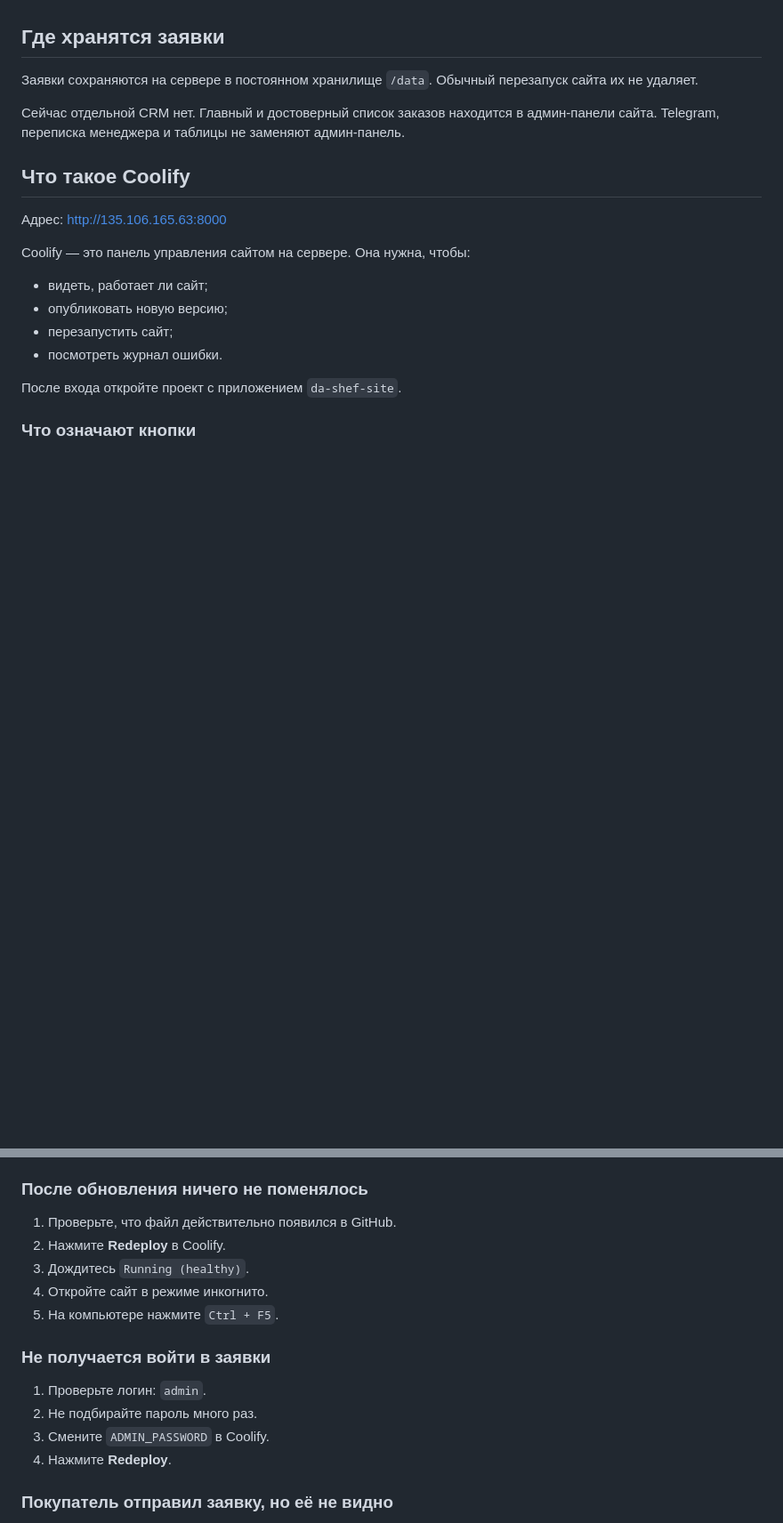
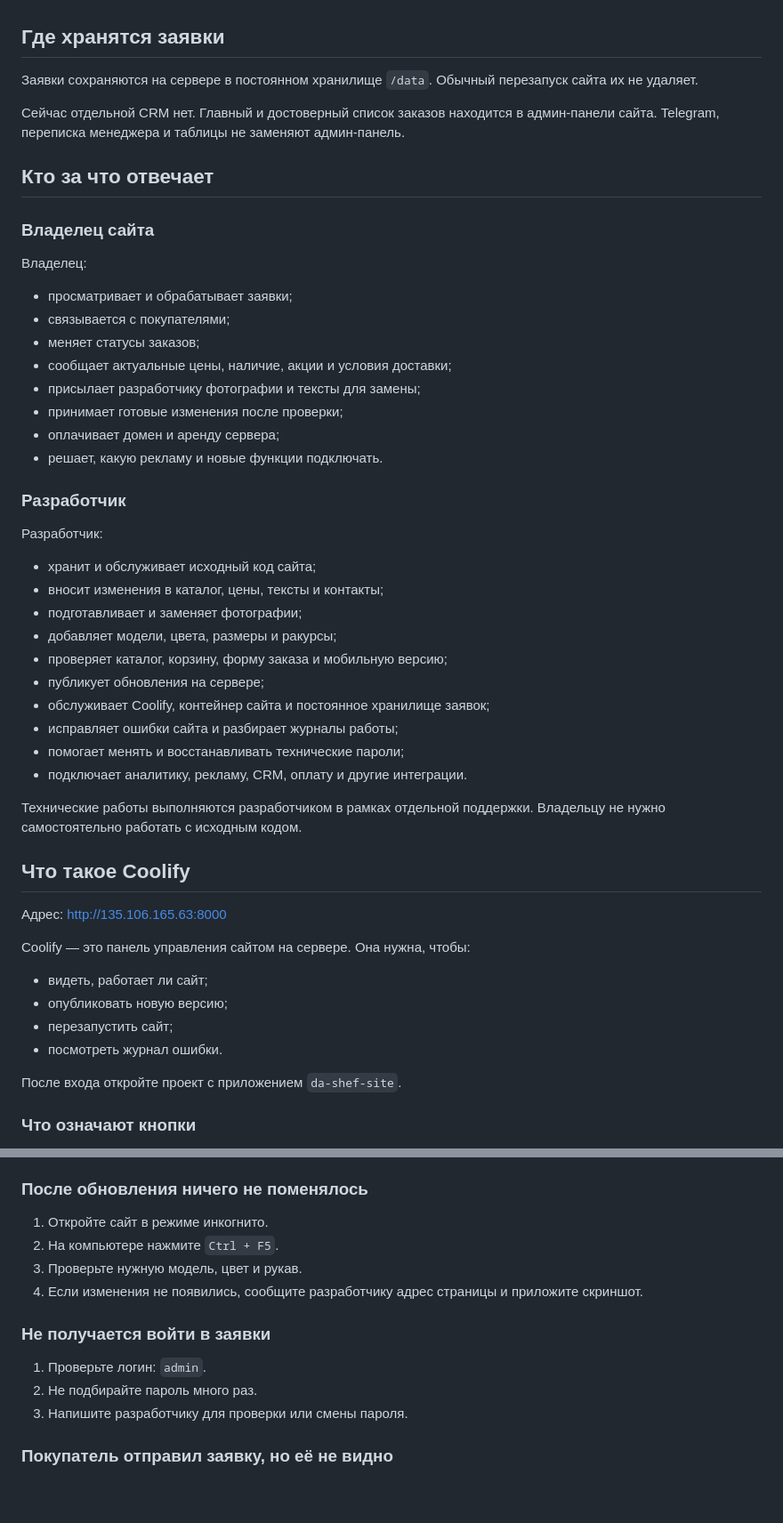
Before and after one commit to gashinyan/da-shef-site, a Markdown page: OWNER-GUIDE.md, 2 parts joined by grey strips. Shown at 89% size. Rendered like a GitHub page; blank space fills up the shorter version.

```diff
--- a/OWNER-GUIDE.md
+++ b/OWNER-GUIDE.md
@@ -100,6 +96,38 @@ GitHub
 
 Сейчас отдельной CRM нет. Главный и достоверный список заказов находится в админ-панели сайта. Telegram, переписка менеджера и таблицы не заменяют админ-панель.
 
+## Кто за что отвечает
+
+### Владелец сайта
+
+Владелец:
+
+- просматривает и обрабатывает заявки;
+- связывается с покупателями;
+- меняет статусы заказов;
+- сообщает актуальные цены, наличие, акции и условия доставки;
+- присылает разработчику фотографии и тексты для замены;
+- принимает готовые изменения после проверки;
+- оплачивает домен и аренду сервера;
+- решает, какую рекламу и новые функции подключать.
+
+### Разработчик
+
+Разработчик:
+
+- хранит и обслуживает исходный код сайта;
+- вносит изменения в каталог, цены, тексты и контакты;
+- подготавливает и заменяет фотографии;
+- добавляет модели, цвета, размеры и ракурсы;
+- проверяет каталог, корзину, форму заказа и мобильную версию;
+- публикует обновления на сервере;
+- обслуживает Coolify, контейнер сайта и постоянное хранилище заявок;
+- исправляет ошибки сайта и разбирает журналы работы;
+- помогает менять и восстанавливать технические пароли;
+- подключает аналитику, рекламу, CRM, оплату и другие интеграции.
+
+Технические работы выполняются разработчиком в рамках отдельной поддержки. Владельцу не нужно самостоятельно работать с исходным кодом.
+
 ## Что такое Coolify
 
 Адрес: http://135.106.165.63:8000
@@ -292,18 +285,16 @@ https://dachef.shop/?utm_source=vk&utm_medium=cpc&utm_campaign=chef_jackets#cata
 
 ### После обновления ничего не поменялось
 
-1. Проверьте, что файл действительно появился в GitHub.
-2. Нажмите **Redeploy** в Coolify.
-3. Дождитесь `Running (healthy)`.
-4. Откройте сайт в режиме инкогнито.
-5. На компьютере нажмите `Ctrl + F5`.
+1. Откройте сайт в режиме инкогнито.
+2. На компьютере нажмите `Ctrl + F5`.
+3. Проверьте нужную модель, цвет и рукав.
+4. Если изменения не появились, сообщите разработчику адрес страницы и приложите скриншот.
 
 ### Не получается войти в заявки
 
 1. Проверьте логин: `admin`.
 2. Не подбирайте пароль много раз.
-3. Смените `ADMIN_PASSWORD` в Coolify.
-4. Нажмите **Redeploy**.
+3. Напишите разработчику для проверки или смены пароля.
 
 ### Покупатель отправил заявку, но её не видно
 
```
Also changed, not shown: other parts of OWNER-GUIDE.md (+32 -71 lines).
